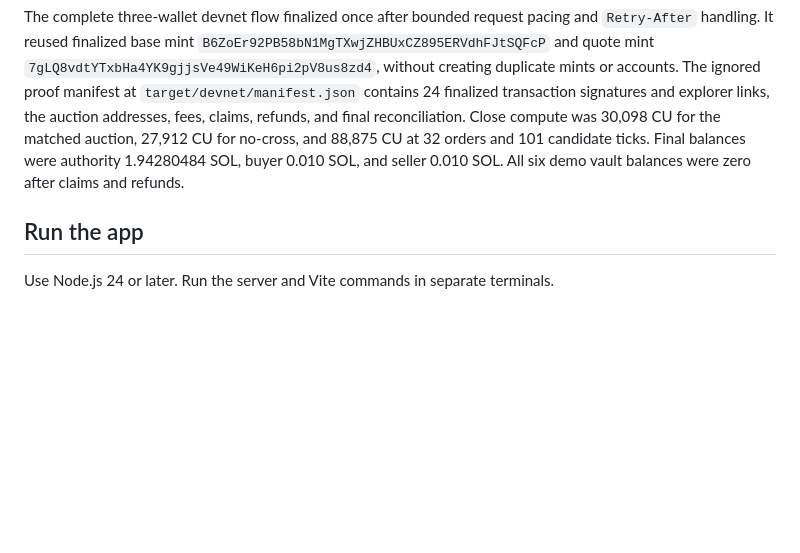
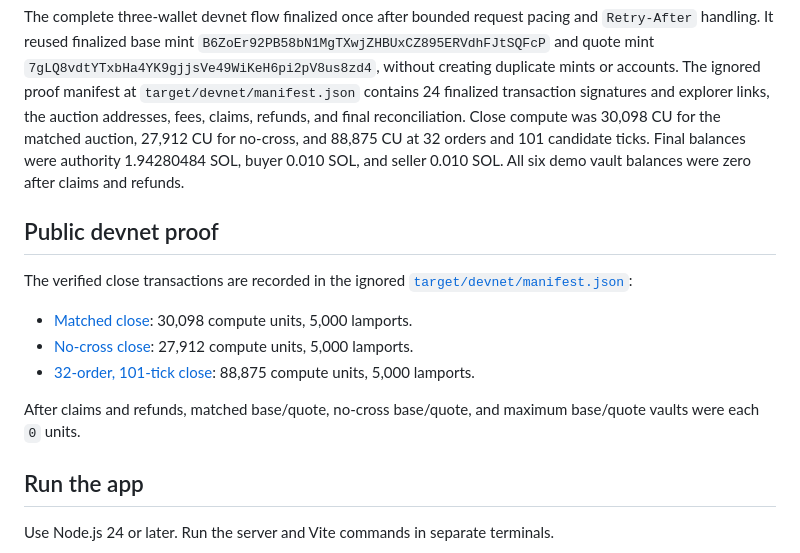
Before and after one commit to AjKadri/CallWindow, a Markdown page: README.md, the part around the change. Rendered like a GitHub page; blank space fills up the shorter version.

Commit message:
docs: add public devnet proof links

```diff
--- a/README.md
+++ b/README.md
@@ -5,6 +5,16 @@ CallWindow pairs a live, read-only PreStocks KALSHI record and exact-mint route
 The public devnet funding transfer evidence includes the [buyer transfer](https://explorer.solana.com/tx/2JoncJ6VDLieCHWN3qT1sSLB5jUKt4WiemuKG4qK9Zv9ANix5TGQSUc9sVU3hNpdJk8mqMVrwUwLkJt8F2uSq1Yj?cluster=devnet) for 0.01005 SOL, the [seller transfer](https://explorer.solana.com/tx/62zaZd8z46PL4QnKbgYPRPDDgdkTDQGHUgn6rd7gM3oUuCTo1FKne6uqP9jo8zJm2xCtc63UdQ4kXsUENZvTu2Vs?cluster=devnet) for 0.01004 SOL, and the [20,000-lamport buyer top-up](https://explorer.solana.com/tx/YNyk8i3p153MjCT6AgzEc4u2ga36ekpWJBbiX1akbkUFBhzPWRjZNCc3cyg83ZbvBtNsC6oecrJvttdZPmssWTe?cluster=devnet) after recovery fees. The preflight target was 1.55 SOL for the authority, 0.01005 SOL for the buyer, and 0.01004 SOL for the seller. The [TPU deployment transaction](https://explorer.solana.com/tx/5sXQmpydTLYg1GFujUT4B7e9UupZTGiXWzjuDtqmEz1MNVrRCenLK7CVBFDz2G1yiApZmtWKgBmmreuA7Zb5HaQs?cluster=devnet) finalized successfully for program `GxX6X6zZSQSuxEoTHPwaAmKCcpGRVRiB6ERANHzS7Eq9`, with ProgramData `GJp3fePPNETLxt3QGn6uyeaziFZKJMWGAhqQFaDK6sG5` and 288,048 bytes.
 
 The complete three-wallet devnet flow finalized once after bounded request pacing and `Retry-After` handling. It reused finalized base mint `B6ZoEr92PB58bN1MgTXwjZHBUxCZ895ERVdhFJtSQFcP` and quote mint `7gLQ8vdtYTxbHa4YK9gjjsVe49WiKeH6pi2pV8us8zd4`, without creating duplicate mints or accounts. The ignored proof manifest at `target/devnet/manifest.json` contains 24 finalized transaction signatures and explorer links, the auction addresses, fees, claims, refunds, and final reconciliation. Close compute was 30,098 CU for the matched auction, 27,912 CU for no-cross, and 88,875 CU at 32 orders and 101 candidate ticks. Final balances were authority 1.94280484 SOL, buyer 0.010 SOL, and seller 0.010 SOL. All six demo vault balances were zero after claims and refunds.
+
+## Public devnet proof
+
+The verified close transactions are recorded in the ignored [`target/devnet/manifest.json`](target/devnet/manifest.json):
+
+- [Matched close](https://explorer.solana.com/tx/3tMh5qoya4y1JJZC8K85wZzHP12tok8T2CtjPbTHNe8L3cu6L68xD1vNohaq3AzoVZt7qdwzXekJVqbXsUPoBiFm?cluster=devnet): 30,098 compute units, 5,000 lamports.
+- [No-cross close](https://explorer.solana.com/tx/2kfe5TFFi6ibjSr1KXqjZWijChi4iKXver9eWDdch8U6LPNvPZJLJGAStj7ApaJ1ZJBMQjF7B4HbqLFqxpSVMGhZ?cluster=devnet): 27,912 compute units, 5,000 lamports.
+- [32-order, 101-tick close](https://explorer.solana.com/tx/3MfJ6HnuJdFFEELhRLXwKMEdkb3mJtCEMGaN94BMvcEFLsUJCbUpY3oPJGy1ND5acr8pCg8ye1NFNFiwZmoYLQEq?cluster=devnet): 88,875 compute units, 5,000 lamports.
+
+After claims and refunds, matched base/quote, no-cross base/quote, and maximum base/quote vaults were each `0` units.
 
 ## Run the app
 
```
